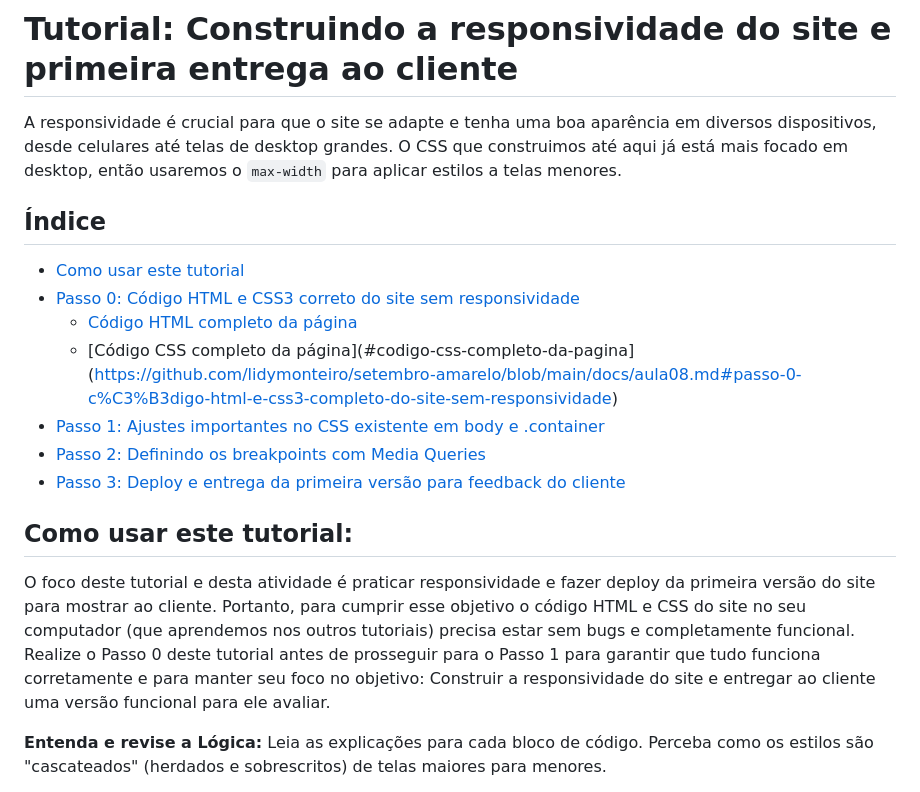
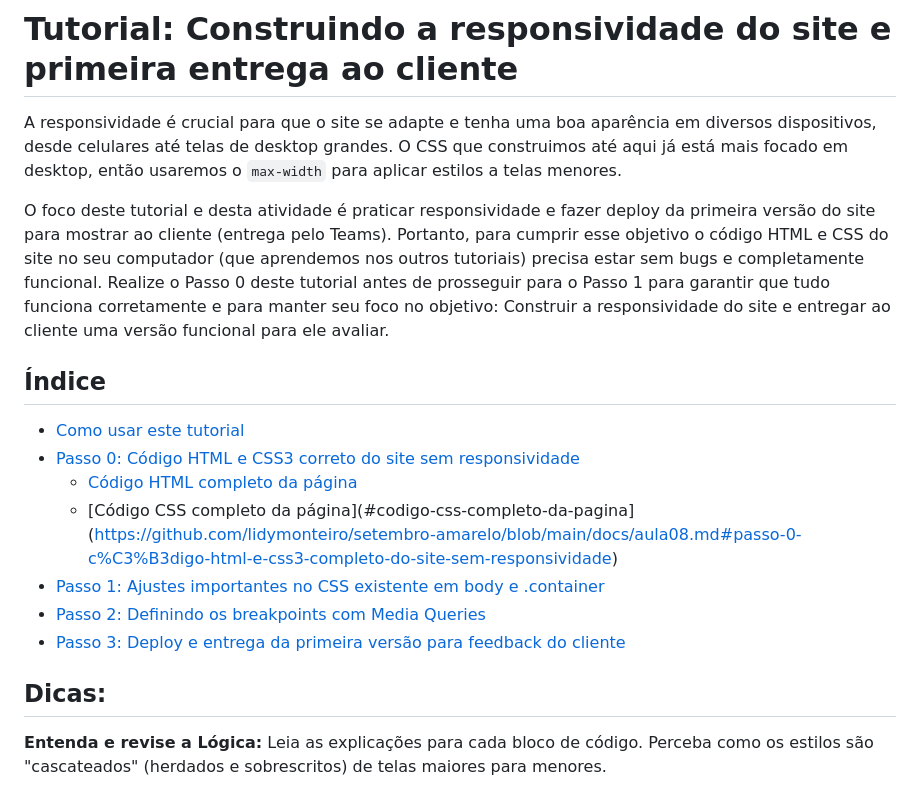
Before and after one commit to lidymonteiro/setembro-amarelo, a Markdown page: docs/aula08.md, the part around the change. Drawn GitHub-style.

```diff
--- a/docs/aula08.md
+++ b/docs/aula08.md
@@ -2,10 +2,10 @@
 
 A responsividade é crucial para que o site se adapte e tenha uma boa aparência em diversos dispositivos, desde celulares até telas de desktop grandes. O CSS que construimos até aqui já está mais focado em desktop, então usaremos o `max-width` para aplicar estilos a telas menores.
 
+O foco deste tutorial e desta atividade é praticar responsividade e fazer deploy da primeira versão do site para mostrar ao cliente (entrega pelo Teams). Portanto, para cumprir esse objetivo o código HTML e CSS do site no seu computador (que aprendemos nos outros tutoriais) precisa estar sem bugs e completamente funcional. Realize o Passo 0 deste tutorial antes de prosseguir para o Passo 1 para garantir que tudo funciona corretamente e para manter seu foco no objetivo: Construir a responsividade do site e entregar ao cliente uma versão funcional para ele avaliar.
+
 
 ## Índice
-
-
 
 - [Como usar este tutorial](#como-usar-este-tutorial)
 - [Passo 0: Código HTML e CSS3 correto do site sem responsividade](https://github.com/lidymonteiro/setembro-amarelo/blob/main/docs/aula08.md#passo-0-c%C3%B3digo-html-e-css3-completo-do-site-sem-responsividade)
@@ -16,8 +16,7 @@ A responsividade é crucial para que o site se adapte e tenha uma boa aparência
 - [Passo 3: Deploy e entrega da primeira versão para feedback do cliente](https://github.com/lidymonteiro/setembro-amarelo/blob/main/docs/aula08.md#passo-3-publica%C3%A7%C3%A3o-da-primeira-vers%C3%A3o-para-feedback)
 
 
-## Como usar este tutorial:
-O foco deste tutorial e desta atividade é praticar responsividade e fazer deploy da primeira versão do site para mostrar ao cliente. Portanto, para cumprir esse objetivo o código HTML e CSS do site no seu computador (que aprendemos nos outros tutoriais) precisa estar sem bugs e completamente funcional. Realize o Passo 0 deste tutorial antes de prosseguir para o Passo 1 para garantir que tudo funciona corretamente e para manter seu foco no objetivo: Construir a responsividade do site e entregar ao cliente uma versão funcional para ele avaliar.
+## Dicas:
 
 **Entenda e revise a Lógica:** Leia as explicações para cada bloco de código. Perceba como os estilos são "cascateados" (herdados e sobrescritos) de telas maiores para menores.
 
```
